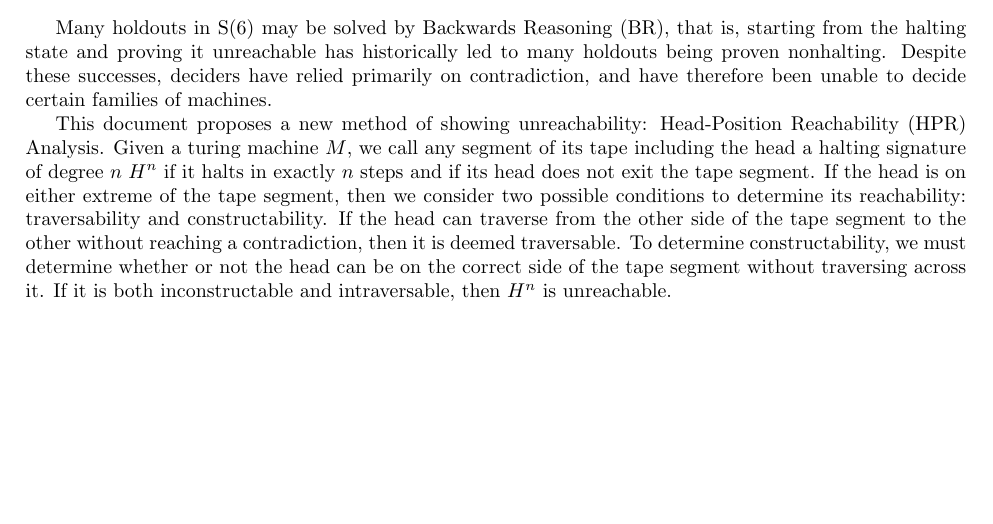
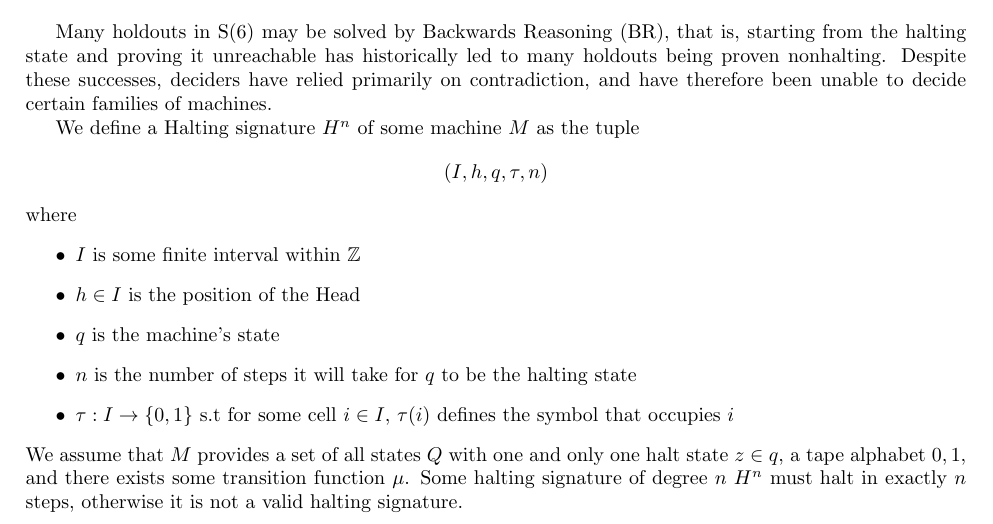
Before and after one commit to autumn-pan/peroxide, a LaTeX document (docs/peroxide.tex): part of the page, cut so that both start at the same text, the shorter picture padded with empty space. Compiled offline with pdfLaTeX.

Commit message:
[docs]: formalize halting signatures

```diff
--- a/docs/peroxide.tex
+++ b/docs/peroxide.tex
@@ -11,5 +11,20 @@
 	\maketitle
 	Many holdouts in S(6) may be solved by Backwards Reasoning (BR), that is, starting from the halting state and proving it unreachable has historically led to many holdouts being proven nonhalting. Despite these successes, deciders have relied primarily on contradiction, and have therefore been unable to decide certain families of machines.
 
-	This document proposes a new method of showing unreachability: Head-Position Reachability (HPR) Analysis. Given a turing machine $M$, we call any segment of its tape including the head a halting signature of degree $n$ $H^n$ if it halts in exactly $n$ steps and if its head does not exit the tape segment. If the head is on either extreme of the tape segment, then we consider two possible conditions to determine its reachability: traversability and constructability. If the head can traverse from the other side of the tape segment to the other without reaching a contradiction, then it is deemed traversable. To determine constructability, we must determine whether or not the head can be on the correct side of the tape segment without traversing across it. If it is both inconstructable and intraversable, then $H^n$ is unreachable.
+	We define a Halting signature $H^n$ of some machine $M$ as the tuple
+	\begin{align*}
+		(I, h, q, \tau, n)
+	\end{align*}
+	where
+	\begin{itemize}
+		\item $I$ is some finite interval within $\mathbb{Z}$
+		\item $h \in I$ is the position of the Head
+		\item $q$ is the machine's state
+		\item $n$ is the number of steps it will take for $q$ to be the halting state
+		\item $\tau:I\rightarrow\{0,1\}$ s.t for some cell $i\in I$, $\tau(i)$ defines the symbol that occupies $i$
+	\end{itemize}
+	We assume that $M$ provides a set of all states $Q$ with one and only one halt state $z\in q$, a tape alphabet ${0,1}$, and there exists some transition function $\mu$. Some halting signature of degree $n$ $H^n$ must halt in exactly $n$ steps, otherwise it is not a valid halting signature.
+
+
+
 \end{document}
```
